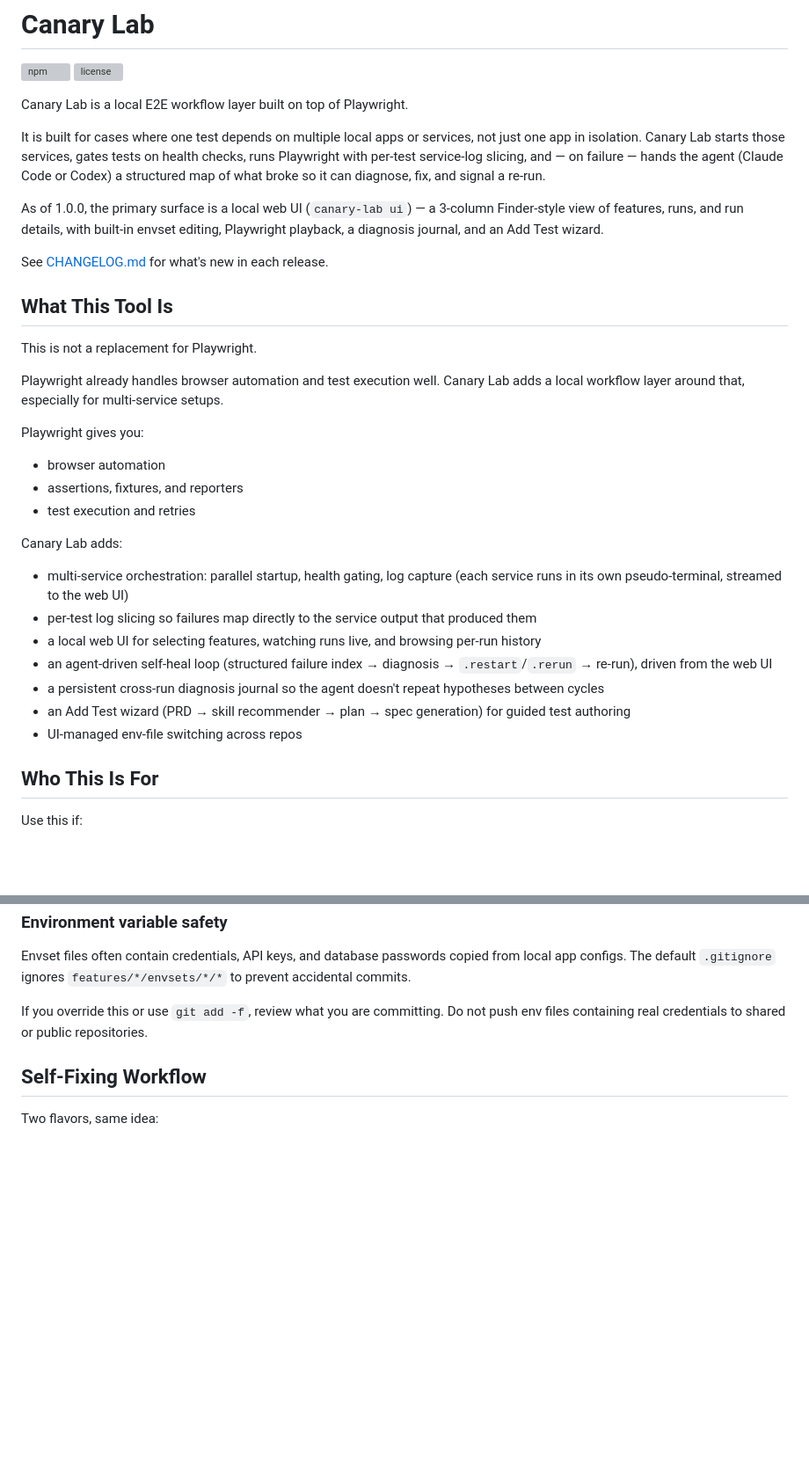
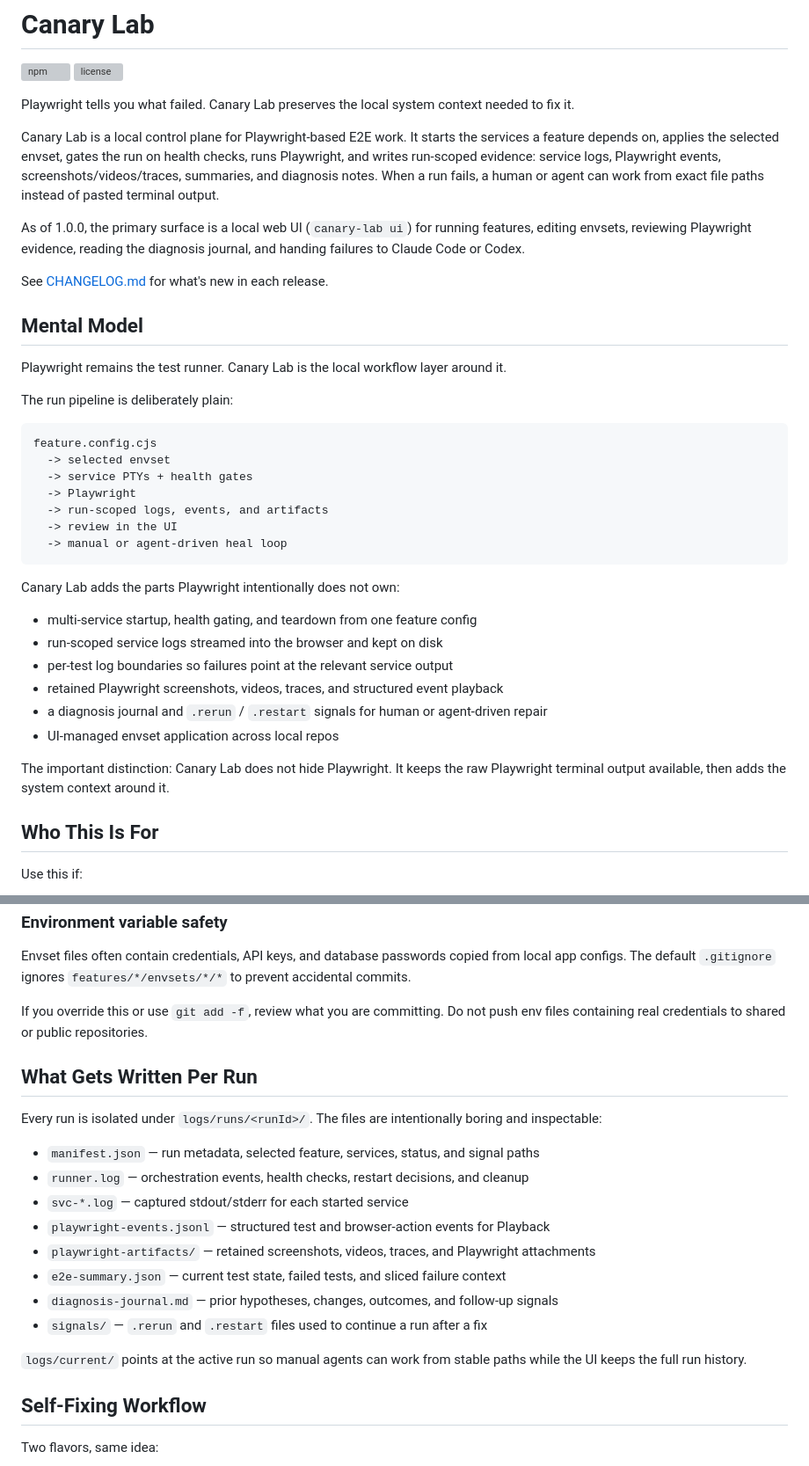
Before and after one commit to ferterahadi/canary-lab, a Markdown page: README.md, 2 parts joined by grey strips. Shown at 88% size. GitHub-like rendering; blank space fills up the shorter version; grey boxes are pictures that could not be loaded.

Commit message:
feat: update README to enhance clarity on Canary Lab's functionality and add UI walkthrough assets

````diff
--- a/README.md
+++ b/README.md
@@ -3,35 +3,40 @@
 [![npm](https://img.shields.io/npm/v/canary-lab.svg)](https://www.npmjs.com/package/canary-lab)
 [![license](https://img.shields.io/npm/l/canary-lab.svg)](LICENSE)
 
-Canary Lab is a local E2E workflow layer built on top of Playwright.
+Playwright tells you what failed. Canary Lab preserves the local system context needed to fix it.
 
-It is built for cases where one test depends on multiple local apps or services, not just one app in isolation. Canary Lab starts those services, gates tests on health checks, runs Playwright with per-test service-log slicing, and — on failure — hands the agent (Claude Code or Codex) a structured map of what broke so it can diagnose, fix, and signal a re-run.
+Canary Lab is a local control plane for Playwright-based E2E work. It starts the services a feature depends on, applies the selected envset, gates the run on health checks, runs Playwright, and writes run-scoped evidence: service logs, Playwright events, screenshots/videos/traces, summaries, and diagnosis notes. When a run fails, a human or agent can work from exact file paths instead of pasted terminal output.
 
-As of 1.0.0, the primary surface is a local web UI (`canary-lab ui`) — a 3-column Finder-style view of features, runs, and run details, with built-in envset editing, Playwright playback, a diagnosis journal, and an Add Test wizard.
+As of 1.0.0, the primary surface is a local web UI (`canary-lab ui`) for running features, editing envsets, reviewing Playwright evidence, reading the diagnosis journal, and handing failures to Claude Code or Codex.
 
 See [CHANGELOG.md](CHANGELOG.md) for what's new in each release.
 
-## What This Tool Is
+## Mental Model
 
-This is not a replacement for Playwright.
+Playwright remains the test runner. Canary Lab is the local workflow layer around it.
 
-Playwright already handles browser automation and test execution well. Canary Lab adds a local workflow layer around that, especially for multi-service setups.
+The run pipeline is deliberately plain:
 
-Playwright gives you:
+```text
+feature.config.cjs
+  -> selected envset
+  -> service PTYs + health gates
+  -> Playwright
+  -> run-scoped logs, events, and artifacts
+  -> review in the UI
+  -> manual or agent-driven heal loop
+```
 
-- browser automation
-- assertions, fixtures, and reporters
-- test execution and retries
+Canary Lab adds the parts Playwright intentionally does not own:
 
-Canary Lab adds:
+- multi-service startup, health gating, and teardown from one feature config
+- run-scoped service logs streamed into the browser and kept on disk
+- per-test log boundaries so failures point at the relevant service output
+- retained Playwright screenshots, videos, traces, and structured event playback
+- a diagnosis journal and `.rerun` / `.restart` signals for human or agent-driven repair
+- UI-managed envset application across local repos
 
-- multi-service orchestration: parallel startup, health gating, log capture (each service runs in its own pseudo-terminal, streamed to the web UI)
-- per-test log slicing so failures map directly to the service output that produced them
-- a local web UI for selecting features, watching runs live, and browsing per-run history
-- an agent-driven self-heal loop (structured failure index → diagnosis → `.restart`/`.rerun` → re-run), driven from the web UI
-- a persistent cross-run diagnosis journal so the agent doesn't repeat hypotheses between cycles
-- an Add Test wizard (PRD → skill recommender → plan → spec generation) for guided test authoring
-- UI-managed env-file switching across repos
+The important distinction: Canary Lab does not hide Playwright. It keeps the raw Playwright terminal output available, then adds the system context around it.
 
 ## Who This Is For
 
@@ -149,6 +156,21 @@ Envset files often contain credentials, API keys, and database passwords copied
 
 If you override this or use `git add -f`, review what you are committing. Do not push env files containing real credentials to shared or public repositories.
 
+## What Gets Written Per Run
+
+Every run is isolated under `logs/runs/<runId>/`. The files are intentionally boring and inspectable:
+
+- `manifest.json` — run metadata, selected feature, services, status, and signal paths
+- `runner.log` — orchestration events, health checks, restart decisions, and cleanup
+- `svc-*.log` — captured stdout/stderr for each started service
+- `playwright-events.jsonl` — structured test and browser-action events for Playback
+- `playwright-artifacts/` — retained screenshots, videos, traces, and Playwright attachments
+- `e2e-summary.json` — current test state, failed tests, and sliced failure context
+- `diagnosis-journal.md` — prior hypotheses, changes, outcomes, and follow-up signals
+- `signals/` — `.rerun` and `.restart` files used to continue a run after a fix
+
+`logs/current/` points at the active run so manual agents can work from stable paths while the UI keeps the full run history.
+
 ## Self-Fixing Workflow
 
 Two flavors, same idea:
````
Also changed, not shown: other parts of README.md (+14 -2 lines), docs/assets/canary-lab-ui-walkthrough.png (added), 1 other file.
